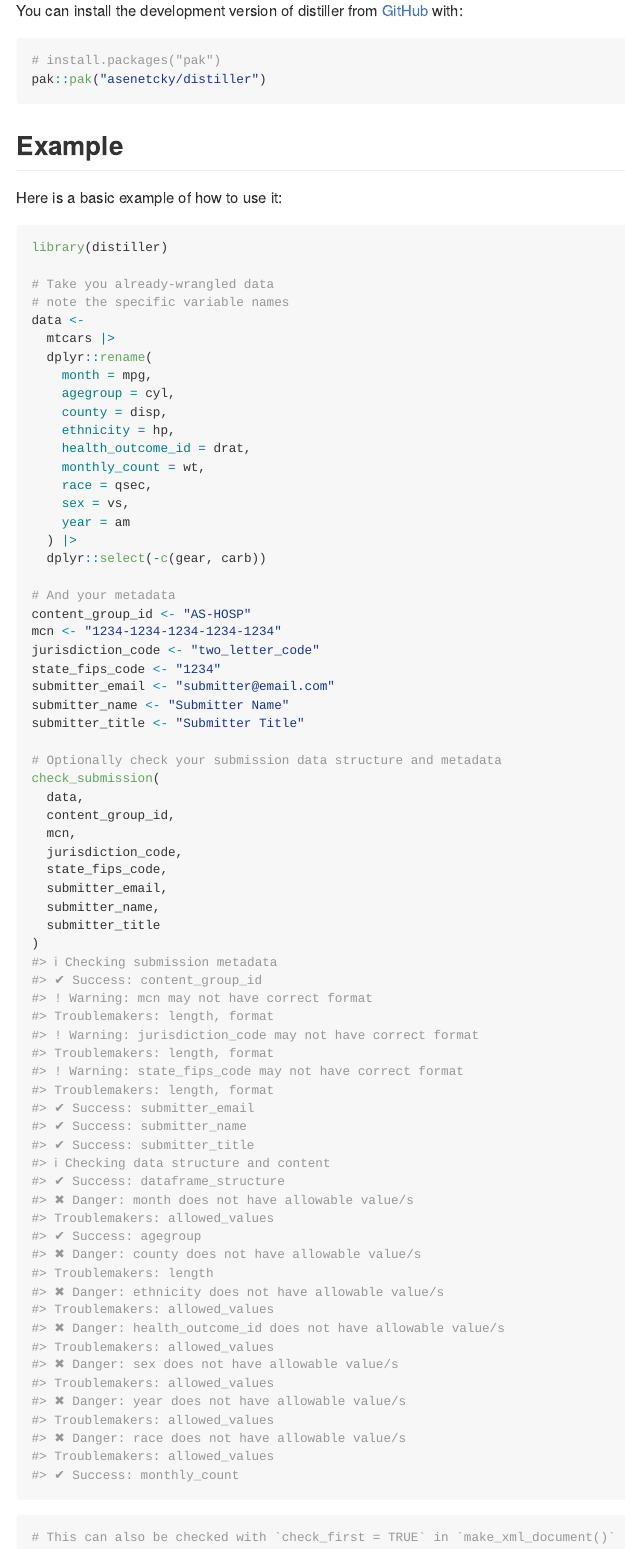
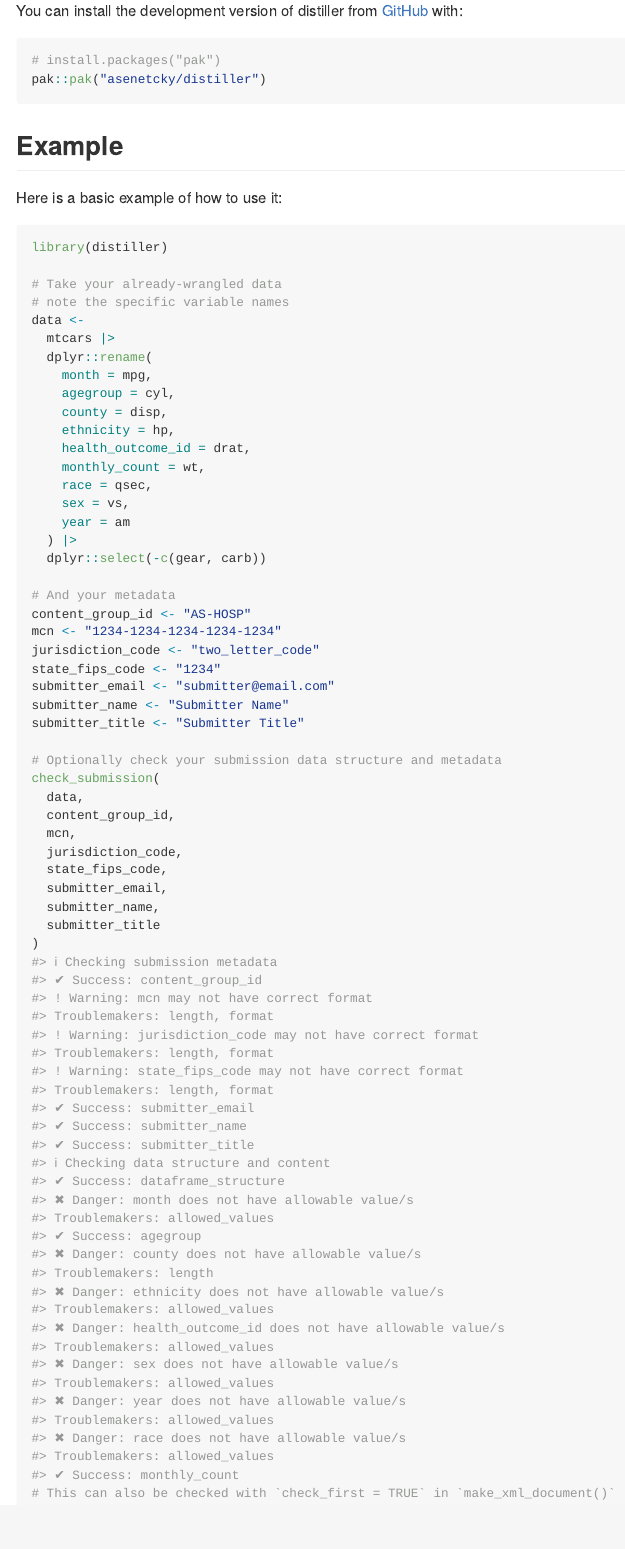
Before and after one commit to asenetcky/distiller, an R Markdown document (README.Rmd): the page in a window 1100 px wide, from 2220 px down. The pictures show the output file README.md that the author committed with the source, drawn offline in the style of GitHub; long lines of code are wrapped; badge pictures from the web are left out.

Commit message:
fix: typo

````diff
--- a/README.Rmd
+++ b/README.Rmd
@@ -131,7 +131,7 @@ Here is a basic example of how to use it:
 ```{r example}
 library(distiller)
 
-# Take you already-wrangled data
+# Take your already-wrangled data
 # note the specific variable names
 data <-
   mtcars |>
````
Also changed, not shown: README.md.
